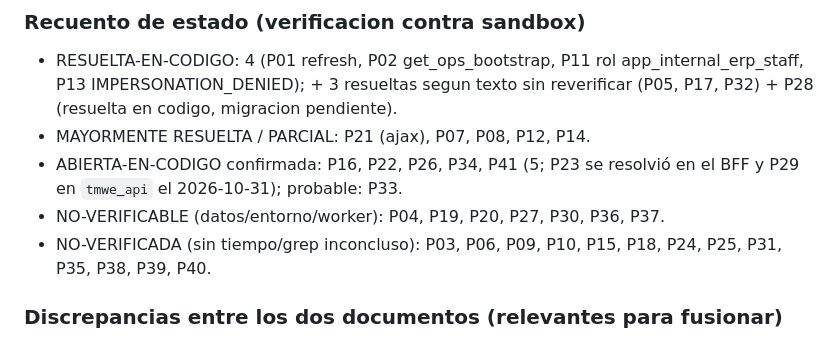
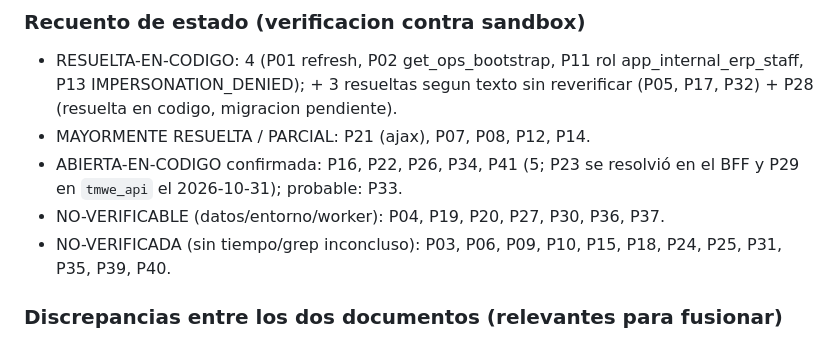
Before and after one commit to josegabrieltmwe/erp_findair, a Markdown page: docs/contrato-con-api.md, the part around one of its changes. Drawn GitHub-style.

Commit message:
docs: P38 verificada en tmwe_api: no es una escalada global (contrato con el API)
Co-Authored-By: Claude Sonnet 5.5 <noreply@anthropic.com>

```diff
--- a/docs/contrato-con-api.md
+++ b/docs/contrato-con-api.md
@@ -87,7 +87,7 @@ Total: 41 peticiones unificadas (P01-P41).
 - MAYORMENTE RESUELTA / PARCIAL: P21 (ajax), P07, P08, P12, P14.
 - ABIERTA-EN-CODIGO confirmada: P16, P22, P26, P34, P41 (5; P23 se resolvió en el BFF y P29 en `tmwe_api` el 2026-10-31); probable: P33.
 - NO-VERIFICABLE (datos/entorno/worker): P04, P19, P20, P27, P30, P36, P37.
-- NO-VERIFICADA (sin tiempo/grep inconcluso): P03, P06, P09, P10, P15, P18, P24, P25, P31, P35, P38, P39, P40.
+- NO-VERIFICADA (sin tiempo/grep inconcluso): P03, P06, P09, P10, P15, P18, P24, P25, P31, P35, P39, P40.
 
 ### Discrepancias entre los dos documentos (relevantes para fusionar)
 1. Cabeceras desfasadas: peticiones-backend.md l.3-6 dice que siguen abiertos §0, §1, §2, pero en sandbox P01 y P02 ya estan resueltas y P21 casi. Plan-migracion §3 (lista de 8) tambien.
```
Also changed, not shown: other parts of docs/contrato-con-api.md (+1 -1 lines).
